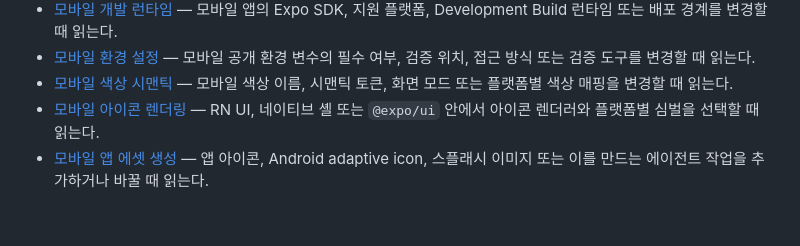
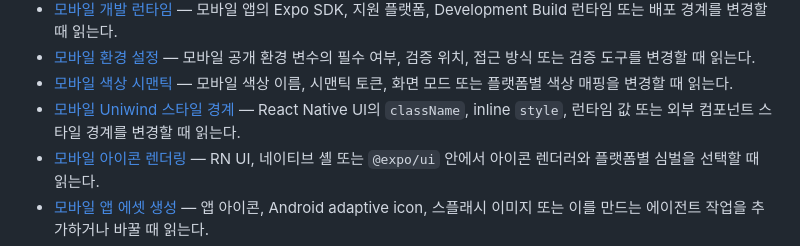
Before and after one commit to toy-crane/turbo-repo-template, a Markdown page: docs/decisions/README.md, the part around the change. Drawn GitHub-style; blank space fills up the shorter version.

Commit message:
docs(mobile): Uniwind 스타일 경계를 확정한다

```diff
--- a/docs/decisions/README.md
+++ b/docs/decisions/README.md
@@ -16,6 +16,7 @@
 - [모바일 개발 런타임](mobile-development-runtime.md) — 모바일 앱의 Expo SDK, 지원 플랫폼, Development Build 런타임 또는 배포 경계를 변경할 때 읽는다.
 - [모바일 환경 설정](mobile-environment-configuration.md) — 모바일 공개 환경 변수의 필수 여부, 검증 위치, 접근 방식 또는 검증 도구를 변경할 때 읽는다.
 - [모바일 색상 시맨틱](mobile-color-semantics.md) — 모바일 색상 이름, 시맨틱 토큰, 화면 모드 또는 플랫폼별 색상 매핑을 변경할 때 읽는다.
+- [모바일 Uniwind 스타일 경계](mobile-uniwind-styling.md) — React Native UI의 `className`, inline `style`, 런타임 값 또는 외부 컴포넌트 스타일 경계를 변경할 때 읽는다.
 - [모바일 아이콘 렌더링](mobile-icon-rendering.md) — RN UI, 네이티브 셸 또는 `@expo/ui` 안에서 아이콘 렌더러와 플랫폼별 심벌을 선택할 때 읽는다.
 - [모바일 앱 에셋 생성](mobile-app-asset-generation.md) — 앱 아이콘, Android adaptive icon, 스플래시 이미지 또는 이를 만드는 에이전트 작업을 추가하거나 바꿀 때 읽는다.
 - [모바일 원격 데이터 상태](mobile-remote-data.md) — 모바일에서 Supabase 원격 데이터의 조회, 캐시, 데이터 변경 또는 비동기 상태 관리를 변경할 때 읽는다.
```
Also changed, not shown: docs/decisions/mobile-uniwind-styling.md (added, +45 -0 lines), 1 other file.
